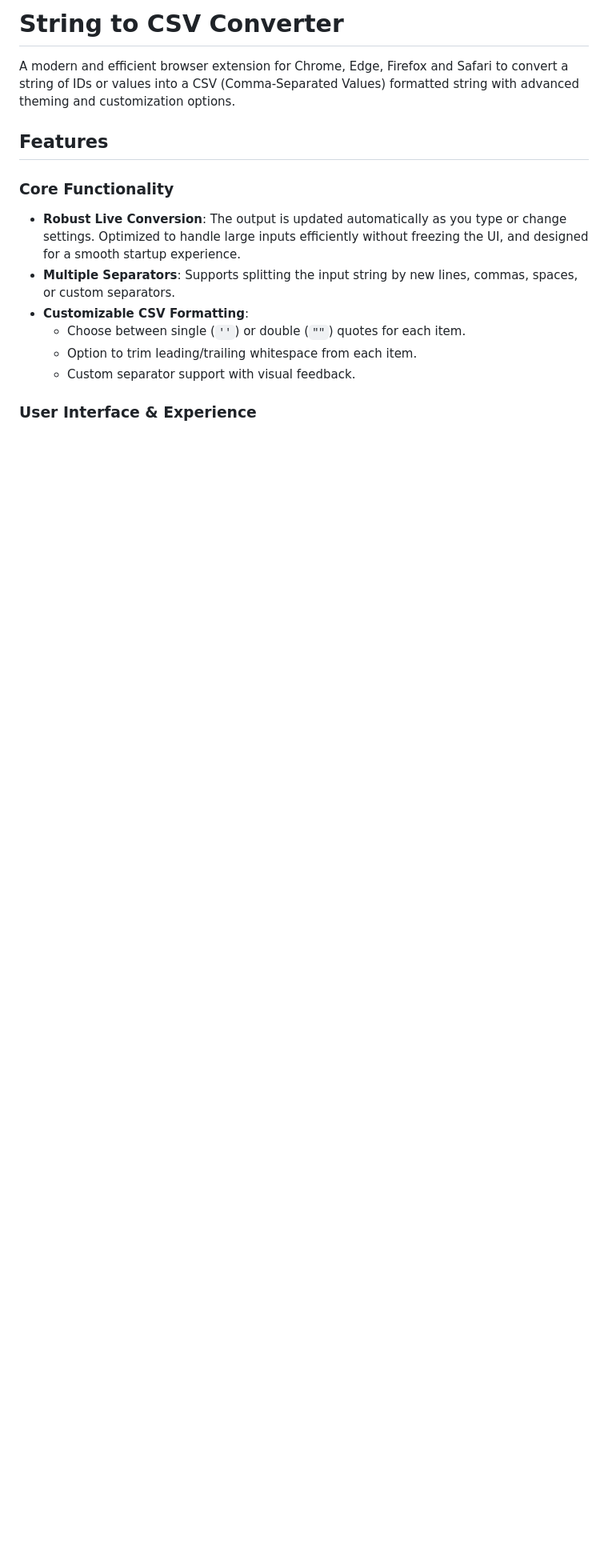
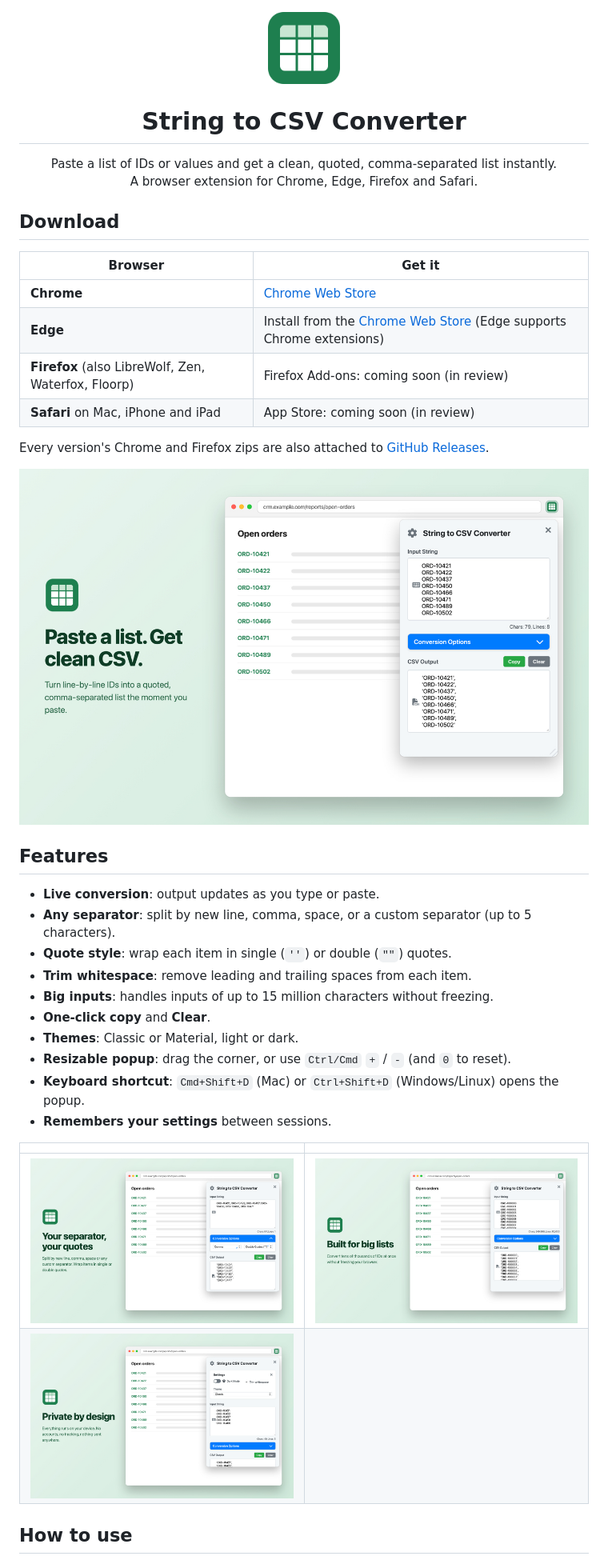
Before and after one commit to lkusam/stringtocsv, a Markdown page: README.md, the part around one of its changes. Shown at 80% size. Drawn GitHub-style; pictures changed too: screenshots/chrome-web-store/01-paste-list-1280x800.png (added), screenshots/chrome-web-store/02-separators-1280x800.png (added), screenshots/chrome-web-store/03-big-lists-1280x800.png (added); blank space fills up the shorter version.

```diff
--- a/README.md
+++ b/README.md
@@ -1,17 +1,44 @@
-# String to CSV Converter
+<p align="center">
+  <img src="icons/icon-128.png" width="96" height="96" alt="String to CSV icon" />
+</p>
 
-A modern and efficient browser extension for Chrome, Edge, Firefox and Safari to convert a string of IDs or values into a CSV (Comma-Separated Values) formatted string with advanced theming and customization options.
+<h1 align="center">String to CSV Converter</h1>
+
+<p align="center">
+  Paste a list of IDs or values and get a clean, quoted, comma-separated list instantly.<br />
+  A browser extension for Chrome, Edge, Firefox and Safari.
+</p>
+
+## Download
+
+| Browser | Get it |
+| --- | --- |
+| **Chrome** | [Chrome Web Store](https://chromewebstore.google.com/detail/string-to-csv-converter/hmjdjbmkhcdlnagembhlidibnlkdpmgo) |
+| **Edge** | Install from the [Chrome Web Store](https://chromewebstore.google.com/detail/string-to-csv-converter/hmjdjbmkhcdlnagembhlidibnlkdpmgo) (Edge supports Chrome extensions) |
+| **Firefox** (also LibreWolf, Zen, Waterfox, Floorp) | Firefox Add-ons: coming soon (in review) |
+| **Safari** on Mac, iPhone and iPad | App Store: coming soon (in review) |
+
+Every version's Chrome and Firefox zips are also attached to [GitHub Releases](https://github.com/lkusam/stringtocsv/releases).
+
+![Paste a list. Get clean CSV.](screenshots/chrome-web-store/01-paste-list-1280x800.png)
 
 ## Features
 
-### Core Functionality
+- **Live conversion**: output updates as you type or paste.
+- **Any separator**: split by new line, comma, space, or a custom separator (up to 5 characters).
+- **Quote style**: wrap each item in single (`''`) or double (`""`) quotes.
+- **Trim whitespace**: remove leading and trailing spaces from each item.
+- **Big inputs**: handles inputs of up to 15 million characters without freezing.
+- **One-click copy** and **Clear**.
+- **Themes**: Classic or Material, light or dark.
+- **Resizable popup**: drag the corner, or use `Ctrl/Cmd` `+` / `-` (and `0` to reset).
+- **Keyboard shortcut**: `Cmd+Shift+D` (Mac) or `Ctrl+Shift+D` (Windows/Linux) opens the popup.
+- **Remembers your settings** between sessions.
 
-- **Robust Live Conversion**: The output is updated automatically as you type or change settings. Optimized to handle large inputs efficiently without freezing the UI, and designed for a smooth startup experience.
-- **Multiple Separators**: Supports splitting the input string by new lines, commas, spaces, or custom separators.
-- **Customizable CSV Formatting**:
-  - Choose between single (`''`) or double (`""`) quotes for each item.
-  - Option to trim leading/trailing whitespace from each item.
-  - Custom separator support with visual feedback.
+| | |
+| --- | --- |
+| ![Your separator, your quotes](screenshots/chrome-web-store/02-separators-1280x800.png) | ![Built for big lists](screenshots/chrome-web-store/03-big-lists-1280x800.png) |
+| ![Private by design](screenshots/chrome-web-store/04-private-1280x800.png) | |
 
-### User Interface & Experience
+## How to use
 
```
Also changed, not shown: other parts of README.md (+71 -143 lines), 6 other files.
